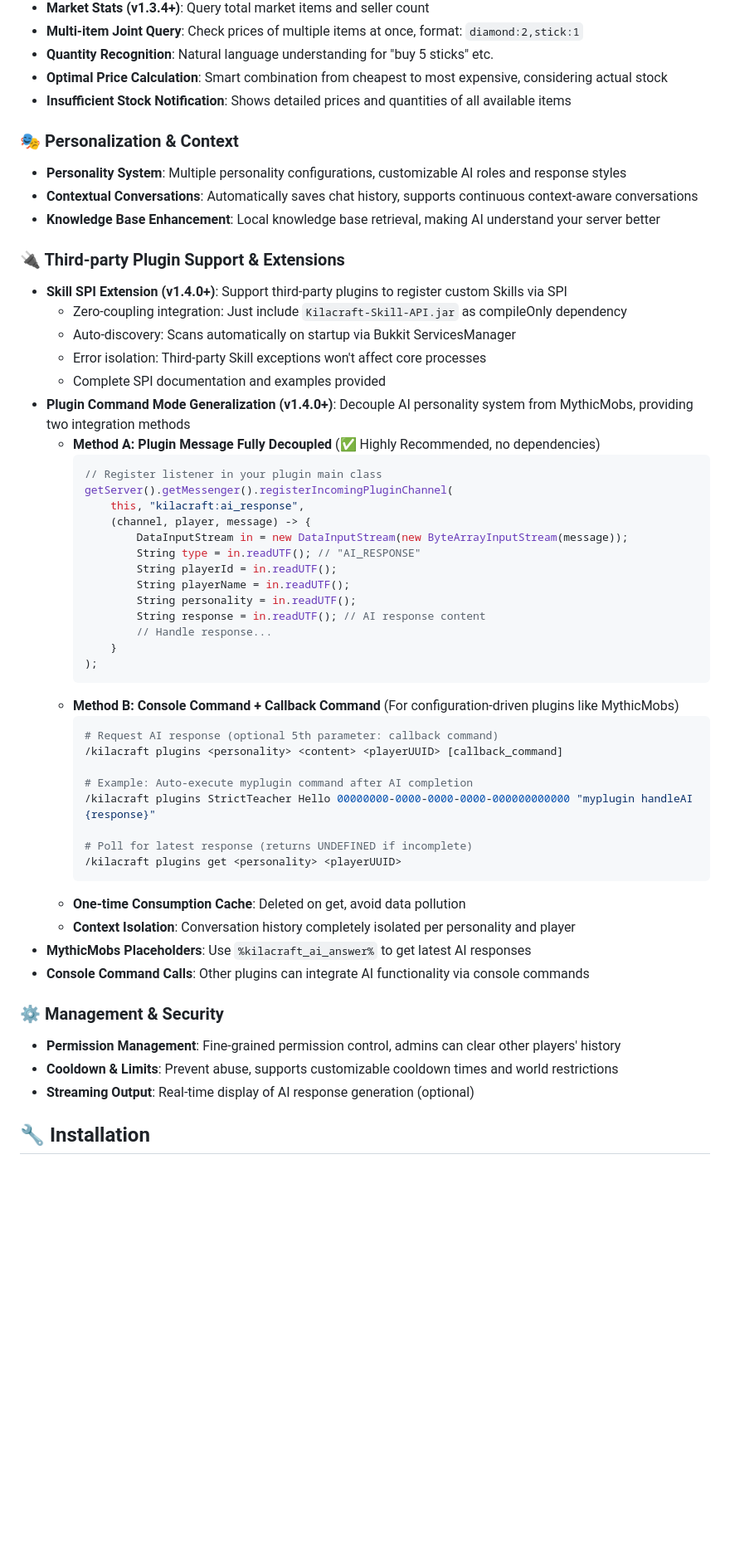
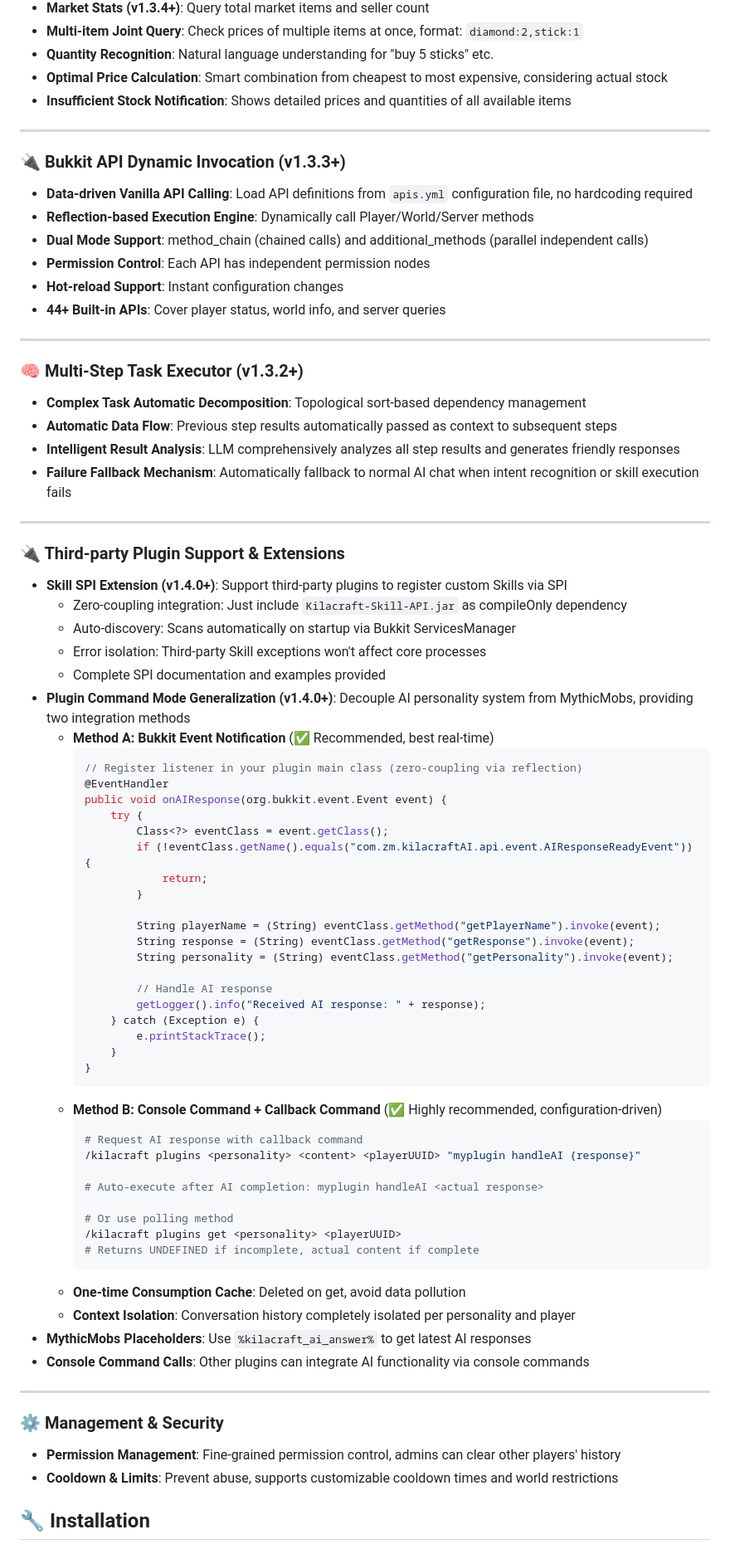
Before and after one commit to axy-yxa/Kilacraft-AI, a Markdown page: README.en.md, the part around one of its changes. Shown at 83% size. GitHub-like rendering; blank space fills up the shorter version.

````diff
--- a/README.en.md
+++ b/README.en.md
@@ -48,10 +47,25 @@ Streaming output is not supported in the current version. The `enable_stream_out
 - **Optimal Price Calculation**: Smart combination from cheapest to most expensive, considering actual stock
 - **Insufficient Stock Notification**: Shows detailed prices and quantities of all available items
 
-### 🎭 Personalization & Context
-- **Personality System**: Multiple personality configurations, customizable AI roles and response styles
-- **Contextual Conversations**: Automatically saves chat history, supports continuous context-aware conversations
-- **Knowledge Base Enhancement**: Local knowledge base retrieval, making AI understand your server better
+---
+
+### 🔌 Bukkit API Dynamic Invocation (v1.3.3+)
+- **Data-driven Vanilla API Calling**: Load API definitions from `apis.yml` configuration file, no hardcoding required
+- **Reflection-based Execution Engine**: Dynamically call Player/World/Server methods
+- **Dual Mode Support**: method_chain (chained calls) and additional_methods (parallel independent calls)
+- **Permission Control**: Each API has independent permission nodes
+- **Hot-reload Support**: Instant configuration changes
+- **44+ Built-in APIs**: Cover player status, world info, and server queries
+
+---
+
+### 🧠 Multi-Step Task Executor (v1.3.2+)
+- **Complex Task Automatic Decomposition**: Topological sort-based dependency management
+- **Automatic Data Flow**: Previous step results automatically passed as context to subsequent steps
+- **Intelligent Result Analysis**: LLM comprehensively analyzes all step results and generates friendly responses
+- **Failure Fallback Mechanism**: Automatically fallback to normal AI chat when intent recognition or skill execution fails
+
+---
 
 ### 🔌 Third-party Plugin Support & Extensions
 - **Skill SPI Extension (v1.4.0+)**: Support third-party plugins to register custom Skills via SPI
@@ -60,42 +74,49 @@ Streaming output is not supported in the current version. The `enable_stream_out
   - Error isolation: Third-party Skill exceptions won't affect core processes
   - Complete SPI documentation and examples provided
 - **Plugin Command Mode Generalization (v1.4.0+)**: Decouple AI personality system from MythicMobs, providing two integration methods
-  - **Method A: Plugin Message Fully Decoupled** (✅ Highly Recommended, no dependencies)
+  - **Method A: Bukkit Event Notification** (✅ Recommended, best real-time)
     ```java
-    // Register listener in your plugin main class
-    getServer().getMessenger().registerIncomingPluginChannel(
-        this, "kilacraft:ai_response",
-        (channel, player, message) -> {
-            DataInputStream in = new DataInputStream(new ByteArrayInputStream(message));
-            String type = in.readUTF(); // "AI_RESPONSE"
-            String playerId = in.readUTF();
-            String playerName = in.readUTF();
-            String personality = in.readUTF();
-            String response = in.readUTF(); // AI response content
-            // Handle response...
+    // Register listener in your plugin main class (zero-coupling via reflection)
+    @EventHandler
+    public void onAIResponse(org.bukkit.event.Event event) {
+        try {
+            Class<?> eventClass = event.getClass();
+            if (!eventClass.getName().equals("com.zm.kilacraftAI.api.event.AIResponseReadyEvent")) {
+                return;
+            }
+
+            String playerName = (String) eventClass.getMethod("getPlayerName").invoke(event);
+            String response = (String) eventClass.getMethod("getResponse").invoke(event);
+            String personality = (String) eventClass.getMethod("getPersonality").invoke(event);
+
+            // Handle AI response
+            getLogger().info("Received AI response: " + response);
+        } catch (Exception e) {
+            e.printStackTrace();
         }
-    );
+    }
     ```
-  - **Method B: Console Command + Callback Command** (For configuration-driven plugins like MythicMobs)
+  - **Method B: Console Command + Callback Command** (✅ Highly recommended, configuration-driven)
     ```bash
-    # Request AI response (optional 5th parameter: callback command)
-    /kilacraft plugins <personality> <content> <playerUUID> [callback_command]
+    # Request AI response with callback command
+    /kilacraft plugins <personality> <content> <playerUUID> "myplugin handleAI {response}"
 
-    # Example: Auto-execute myplugin command after AI completion
-    /kilacraft plugins StrictTeacher Hello 00000000-0000-0000-0000-000000000000 "myplugin handleAI {response}"
+    # Auto-execute after AI completion: myplugin handleAI <actual response>
 
-    # Poll for latest response (returns UNDEFINED if incomplete)
+    # Or use polling method
     /kilacraft plugins get <personality> <playerUUID>
+    # Returns UNDEFINED if incomplete, actual content if complete
     ```
   - **One-time Consumption Cache**: Deleted on get, avoid data pollution
   - **Context Isolation**: Conversation history completely isolated per personality and player
 - **MythicMobs Placeholders**: Use `%kilacraft_ai_answer%` to get latest AI responses
 - **Console Command Calls**: Other plugins can integrate AI functionality via console commands
 
+---
+
 ### ⚙️ Management & Security
 - **Permission Management**: Fine-grained permission control, admins can clear other players' history
 - **Cooldown & Limits**: Prevent abuse, supports customizable cooldown times and world restrictions
-- **Streaming Output**: Real-time display of AI response generation (optional)
 
 ## 🔧 Installation
 
````
Also changed, not shown: other parts of README.en.md (+11 -12 lines), README.md (+38 -24 lines).
